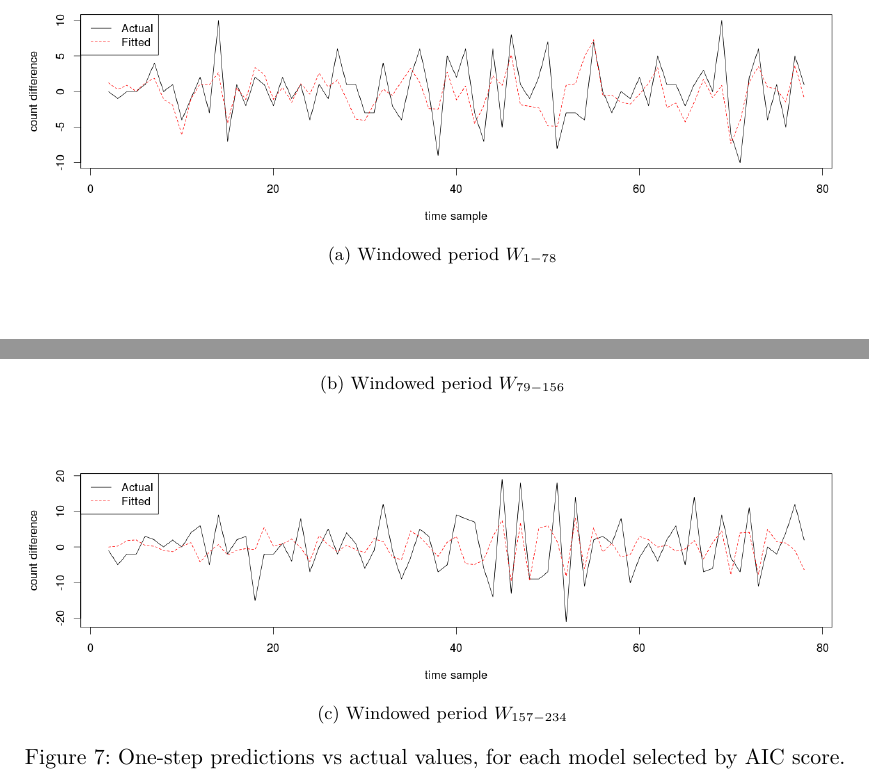
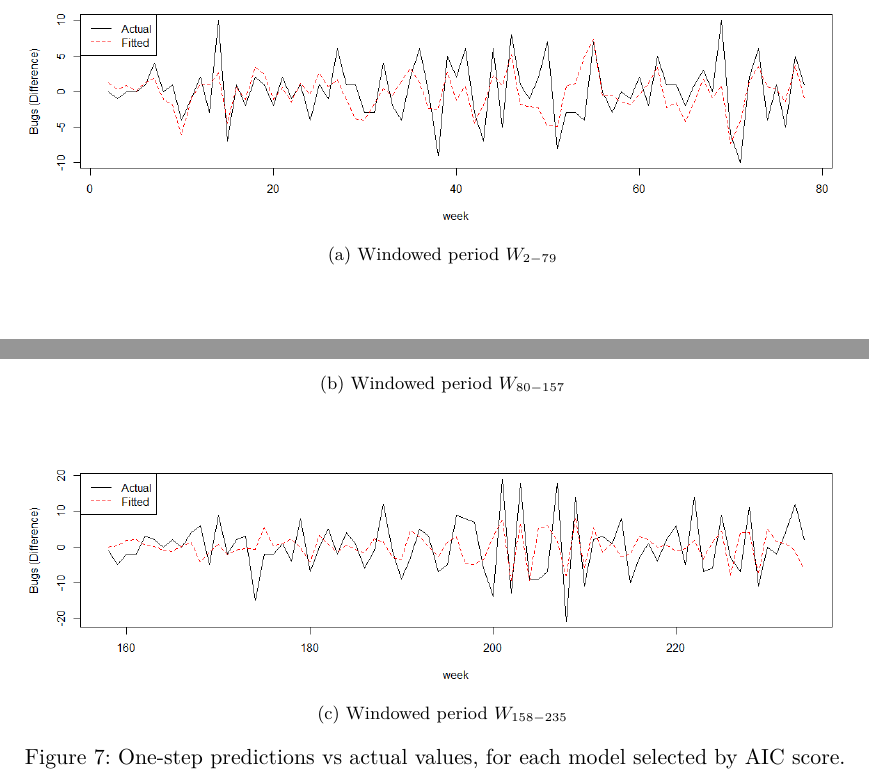
Before and after one commit to jamestunnell/thesis, a LaTeX paper (doc/proposal.tex): two parts of page 24 of 27, joined at a grey line, cut so that both start at the same text. Compiled offline with LuaLaTeX.

Commit message:
Update figures and take care of TODOs in proposal/SEKE paper

```diff
--- a/doc/proposal.tex
+++ b/doc/proposal.tex
@@ -660,14 +660,14 @@ Models that were not rejected for instability or inadequacy were then compared a
 
 \begin{figure}
 \centering
-\subfloat[Windowed period $W_{1-78}$]{
-\includegraphics[width=\textwidth]{assets/1-78_one-step_predictions}
+\subfloat[Windowed period $W_{2-79}$]{
+\includegraphics[width=\textwidth]{assets/2-79_one-step_predictions}
 }\\
-\subfloat[Windowed period $W_{79-156}$]{
-\includegraphics[width=\textwidth]{assets/79-156_one-step_predictions}
+\subfloat[Windowed period $W_{80-157}$]{
+\includegraphics[width=\textwidth]{assets/80-157_one-step_predictions}
 }\\
-\subfloat[Windowed period $W_{157-234}$]{
-\includegraphics[width=\textwidth]{assets/157-234_one-step_predictions}
+\subfloat[Windowed period $W_{158-235}$]{
+\includegraphics[width=\textwidth]{assets/158-235_one-step_predictions}
 }%
 \caption{One-step predictions vs actual values, for each model selected by AIC score.}
 \label{fig:one_step_predictions}
```
Also changed, not shown: doc/assets/1-78_one-step_predictions.png (deleted), doc/assets/157-234_one-step_predictions.png (deleted), doc/assets/158-235_one-step_predictions.png (added), doc/assets/2-79_one-step_predictions.png (added), doc/assets/79-156_one-step_predictions.png (deleted), doc/assets/80-157_one-step_predictions.png (added), doc/assets/time_series.png, doc/assets/time_series_diff.png, doc/proposal.tex (18 more changed lines), 2 other files.
